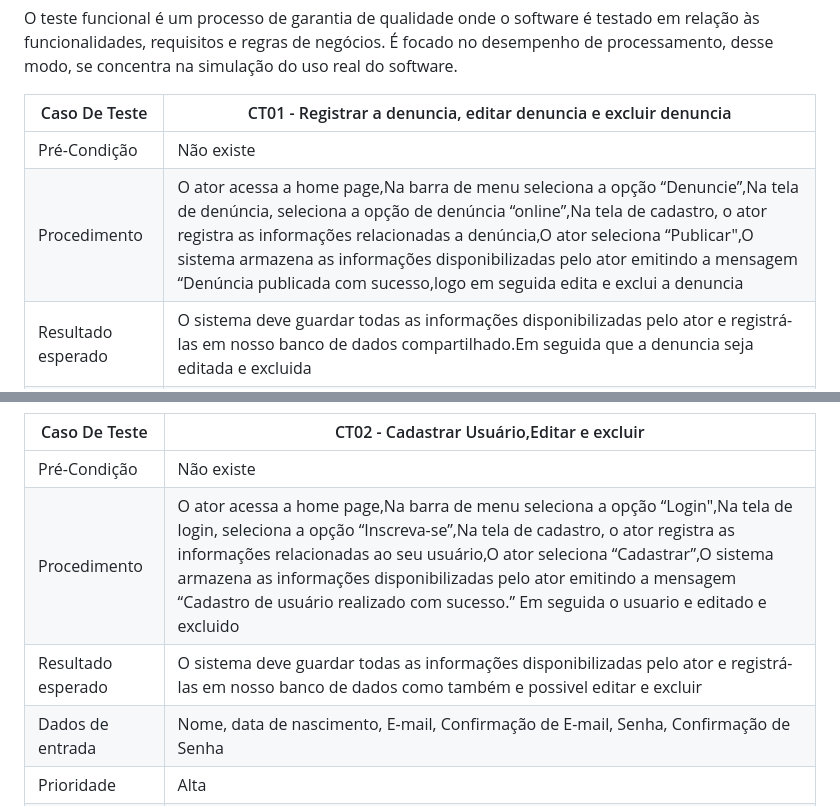
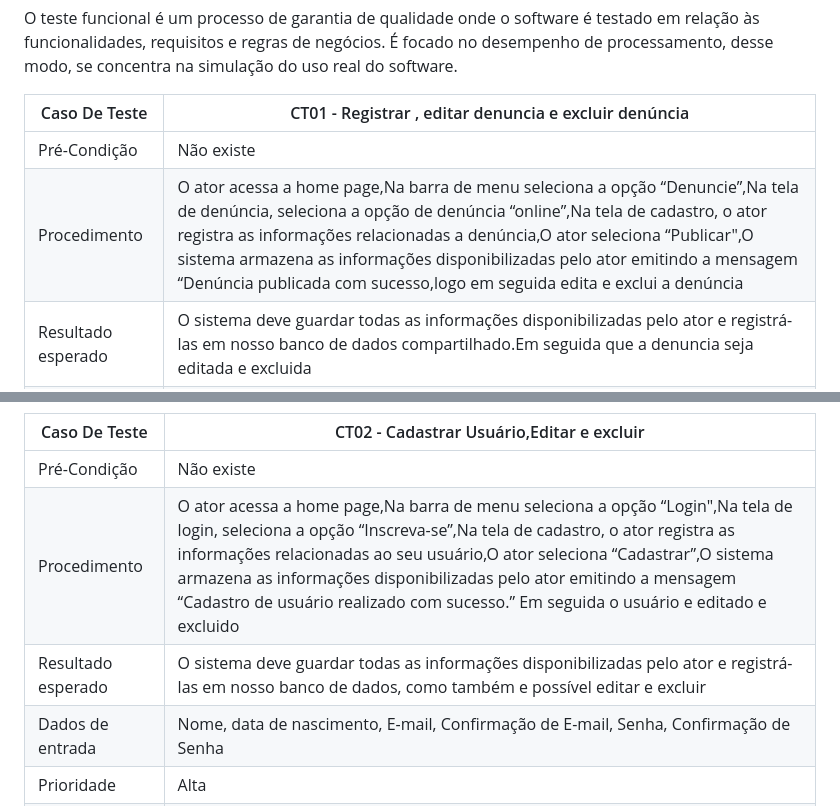
Before and after one commit to ICEI-PUC-Minas-PMV-SI/pmv-si-2024-1-pe6-t2-g4-minas-unidas, a Markdown page: docs/frontend-web.md, 2 parts joined by grey strips. Rendered like a GitHub page.

```diff
--- a/docs/frontend-web.md
+++ b/docs/frontend-web.md
@@ -259,10 +259,10 @@ O sistema como um todo sera validados em um programa de testes que está constit
 
 O teste funcional é um processo de garantia de qualidade onde o software é testado em relação às funcionalidades, requisitos e regras de negócios. É focado no desempenho de processamento, desse modo, se concentra na simulação do uso real do software.
 
-|Caso De Teste|CT01 - Registrar a denuncia, editar denuncia e excluir denuncia                 |
+|Caso De Teste|CT01 - Registrar , editar denuncia e excluir denúncia                 |
 |-----------------------|------------------------------------------------------------------------------------------------------|
 |Pré-Condição|Não existe                                                                                            |
-|Procedimento|O ator acessa a home page,Na barra de menu seleciona a opção “Denuncie”,Na tela de denúncia, seleciona a opção de denúncia “online”,Na tela de cadastro, o ator registra as informações relacionadas a denúncia,O ator seleciona “Publicar",O sistema armazena as informações disponibilizadas pelo ator emitindo a mensagem “Denúncia publicada com sucesso,logo em seguida edita e exclui a denuncia|
+|Procedimento|O ator acessa a home page,Na barra de menu seleciona a opção “Denuncie”,Na tela de denúncia, seleciona a opção de denúncia “online”,Na tela de cadastro, o ator registra as informações relacionadas a denúncia,O ator seleciona “Publicar",O sistema armazena as informações disponibilizadas pelo ator emitindo a mensagem “Denúncia publicada com sucesso,logo em seguida edita e exclui a denúncia|
 |Resultado esperado|O sistema deve guardar todas as informações disponibilizadas pelo ator e registrá-las em nosso banco de dados compartilhado.Em seguida que a denuncia seja editada e excluida|
 |Dados de entrada|Cidade, Estado, CEP, E-mail, Telefone, Denúncia|
 |Prioridade|Alta|
@@ -273,8 +273,8 @@ O teste funcional é um processo de garantia de qualidade onde o software é tes
 |Caso De Teste|CT02 - Cadastrar Usuário,Editar e excluir                                                                      |
 |-----------------|--------------------------------------------------------------------------------------------|
 |Pré-Condição     |Não existe                                                                                  |
-|Procedimento     | O ator acessa a home page,Na barra de menu seleciona a opção “Login",Na tela de login, seleciona a opção “Inscreva-se”,Na tela de cadastro, o ator registra as informações relacionadas ao seu usuário,O ator seleciona “Cadastrar”,O sistema armazena as informações disponibilizadas pelo ator emitindo a mensagem “Cadastro de usuário realizado com sucesso.” Em seguida o usuario e editado e excluido|
-|Resultado esperado|O sistema deve guardar todas as informações disponibilizadas pelo ator e registrá-las em nosso banco de dados como também e possivel editar e excluir|
+|Procedimento     | O ator acessa a home page,Na barra de menu seleciona a opção “Login",Na tela de login, seleciona a opção “Inscreva-se”,Na tela de cadastro, o ator registra as informações relacionadas ao seu usuário,O ator seleciona “Cadastrar”,O sistema armazena as informações disponibilizadas pelo ator emitindo a mensagem “Cadastro de usuário realizado com sucesso.” Em seguida o usuário e editado e excluido|
+|Resultado esperado|O sistema deve guardar todas as informações disponibilizadas pelo ator e registrá-las em nosso banco de dados, como também e possível editar e excluir|
 |Dados de entrada|Nome, data de nascimento, E-mail, Confirmação de E-mail, Senha, Confirmação de Senha|
 |Prioridade|Alta|
 |Técnica|Manual|
```
